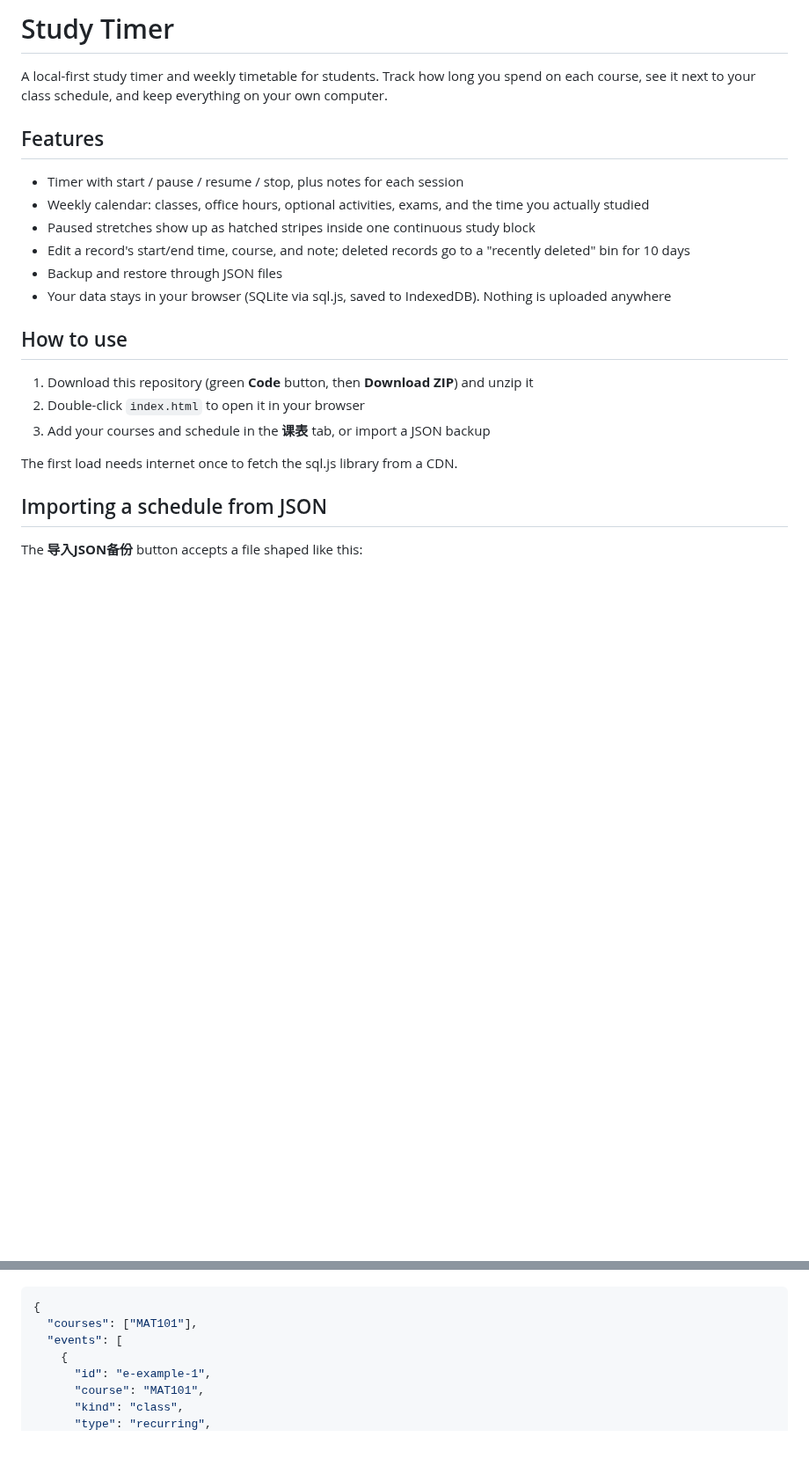
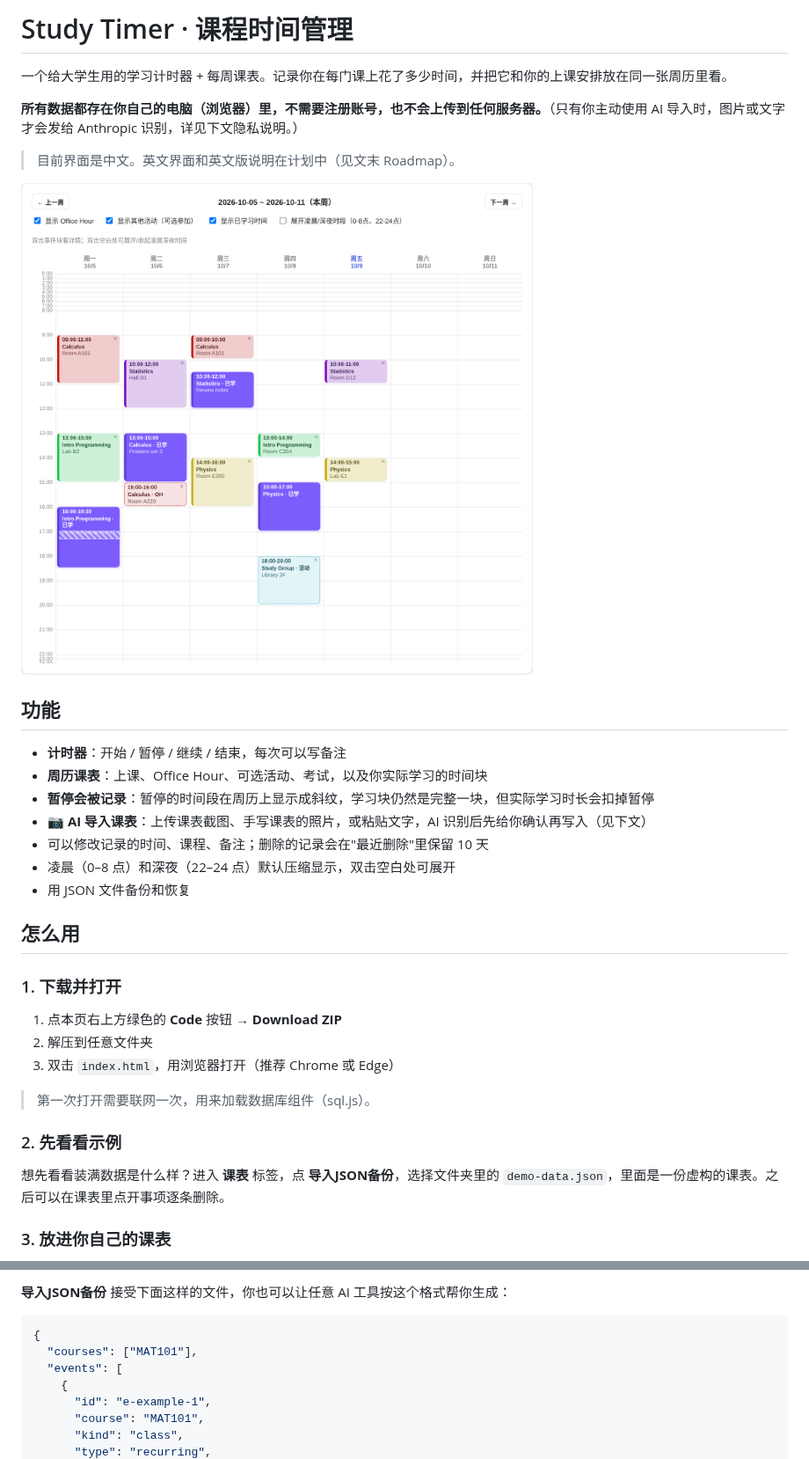
Before and after one commit to wsttiffanywu-oss/study-timer, a Markdown page: README.md, 2 parts joined by grey strips. Shown at 88% size. GitHub-like rendering; pictures changed too: docs/img/calendar.png (added); blank space fills up the shorter version.

````diff
--- a/README.md
+++ b/README.md
@@ -1,24 +1,36 @@
-# Study Timer
+# Study Timer · 课程时间管理
 
-A local-first study timer and weekly timetable for students. Track how long you spend on each course, see it next to your class schedule, and keep everything on your own computer.
+一个给大学生用的学习计时器 + 每周课表。记录你在每门课上花了多少时间，并把它和你的上课安排放在同一张周历里看。
 
-## Features
+**所有数据都存在你自己的电脑（浏览器）里，不需要注册账号，也不会上传到任何服务器。**（只有你主动使用 AI 导入时，图片或文字才会发给 Anthropic 识别，详见下文隐私说明。）
 
-- Timer with start / pause / resume / stop, plus notes for each session
-- Weekly calendar: classes, office hours, optional activities, exams, and the time you actually studied
-- Paused stretches show up as hatched stripes inside one continuous study block
-- Edit a record's start/end time, course, and note; deleted records go to a "recently deleted" bin for 10 days
-- Backup and restore through JSON files
-- Your data stays in your browser (SQLite via sql.js, saved to IndexedDB). Nothing is uploaded anywhere
+> 目前界面是中文。英文界面和英文版说明在计划中（见文末 Roadmap）。
 
-## How to use
+![课表周历：上课安排和实际学习时间放在一起](docs/img/calendar.png)
 
-1. Download this repository (green **Code** button, then **Download ZIP**) and unzip it
-2. Double-click `index.html` to open it in your browser
-3. Add your courses and schedule in the **课表** tab, or import a JSON backup
+## 功能
 
-The first load needs internet once to fetch the sql.js library from a CDN.
+- **计时器**：开始 / 暂停 / 继续 / 结束，每次可以写备注
+- **周历课表**：上课、Office Hour、可选活动、考试，以及你实际学习的时间块
+- **暂停会被记录**：暂停的时间段在周历上显示成斜纹，学习块仍然是完整一块，但实际学习时长会扣掉暂停
+- **📷 AI 导入课表**：上传课表截图、手写课表的照片，或粘贴文字，AI 识别后先给你确认再写入（见下文）
+- 可以修改记录的时间、课程、备注；删除的记录会在"最近删除"里保留 10 天
+- 凌晨（0–8 点）和深夜（22–24 点）默认压缩显示，双击空白处可展开
+- 用 JSON 文件备份和恢复
 
-## Importing a schedule from JSON
+## 怎么用
 
-The **导入JSON备份** button accepts a file shaped like this:
+### 1. 下载并打开
+
+1. 点本页右上方绿色的 **Code** 按钮 → **Download ZIP**
+2. 解压到任意文件夹
+3. 双击 `index.html`，用浏览器打开（推荐 Chrome 或 Edge）
+
+> 第一次打开需要联网一次，用来加载数据库组件（sql.js）。
+
+### 2. 先看看示例
+
+想先看看装满数据是什么样？进入 **课表** 标签，点 **导入JSON备份**，选择文件夹里的 `demo-data.json`，里面是一份虚构的课表。之后可以在课表里点开事项逐条删除。
+
+### 3. 放进你自己的课表
+
@@ -25,3 +95,4 @@ The **导入JSON备份** button accepts a file shaped like this:
+**导入JSON备份** 接受下面这样的文件，你也可以让任意 AI 工具按这个格式帮你生成：
 
 ```json
 {
````
Also changed, not shown: other parts of README.md (+89 -5 lines), docs/img/ai-review.png (added), docs/img/timer.png (added), 2 other files.
